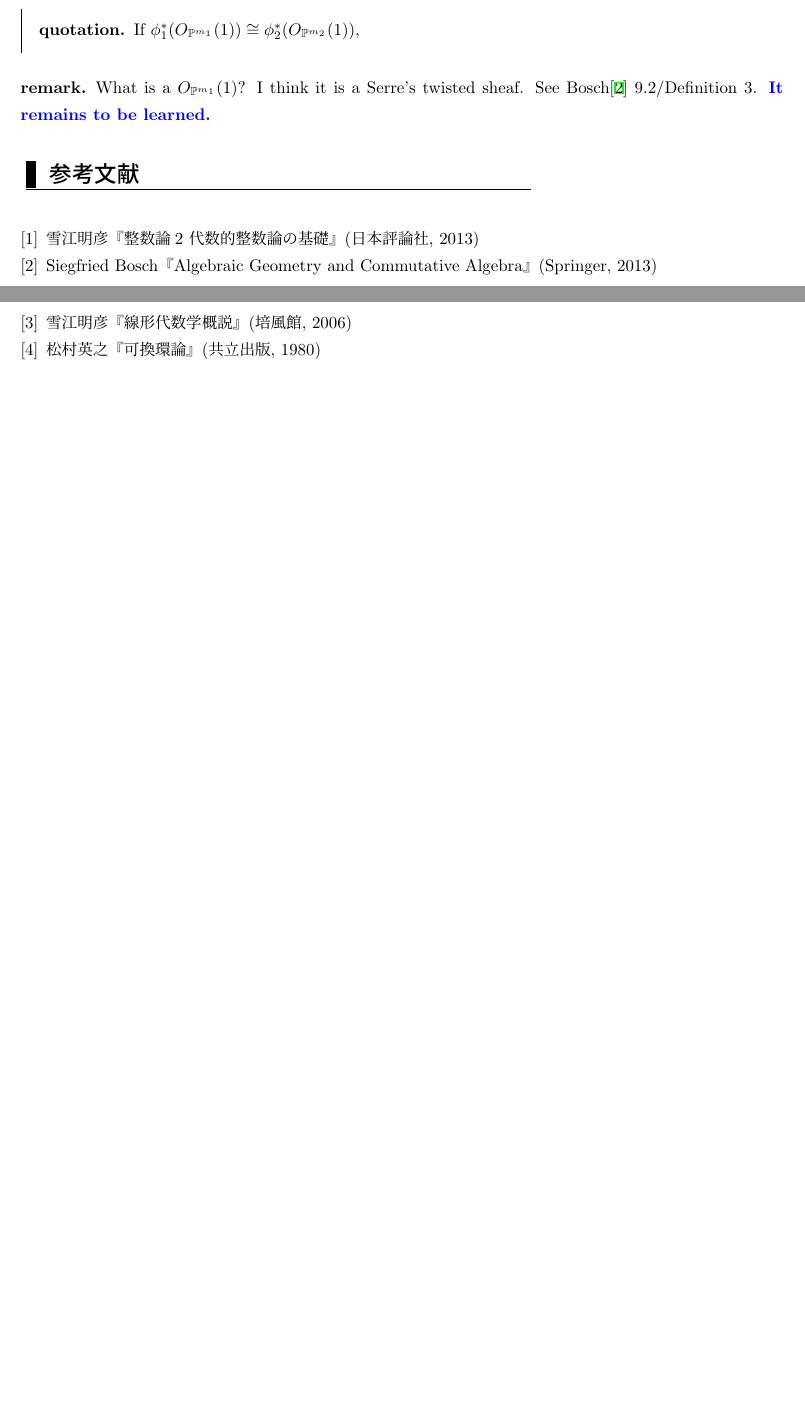
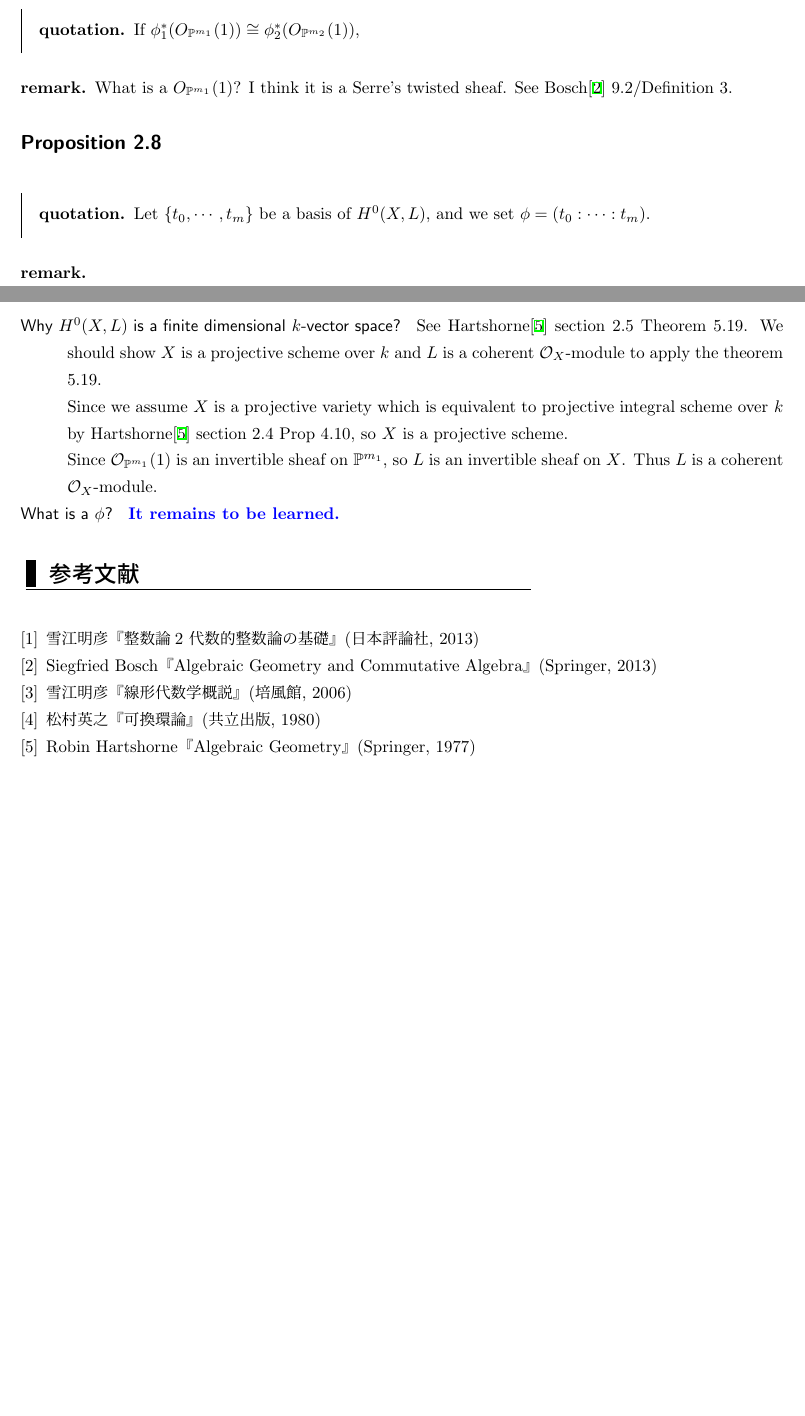
Before and after one commit to Seasawher/Mordell-Faltings, a LaTeX document (dellfal.tex, which reads chapter2.tex): two parts of pages 7 and 8 of 8, joined at a grey line, cut so that both start at the same text, the shorter picture padded with empty space. Compiled offline with pLaTeX and dvipdfmx.

Commit message:
Add files via upload

```diff
--- a/chapter2.tex
+++ b/chapter2.tex
@@ -33,5 +33,25 @@ for any $x \in \ol{\Q}^n$.
 If $\phi_1^*(O_{\P^{m_1} }(1)  ) \cong \phi_2^*(O_{\P^{m_2} }(1)  ) $,
 }
 \begin{rem}
-What is a $O_{\P^{m_1} }(1)$? I think it is a Serre's twisted sheaf. See Bosch\cite{Bosch} 9.2/Definition 3. \textblue{It remains to be learned.}
+What is a $O_{\P^{m_1} }(1)$? I think it is a Serre's twisted sheaf. See Bosch\cite{Bosch} 9.2/Definition 3.
 \end{rem}
+
+
+\bfsubsection{Proposition 2.8}
+\barquo{
+Let $\{ t_0, \cdots , t_m \}$ be a basis of $H^0(X,L)$, and we set $\phi = (t_0 : \cdots : t_m)$.
+}
+\begin{rem} ${}$
+  \begin{description}
+    \item[Why $H^0(X,L)$ is a finite dimensional $k$-vector space?]
+
+    See Hartshorne\cite{ha} section 2.5 Theorem 5.19. We should show $X$ is a projective scheme over $k$ and $L$ is a coherent $\calo_X$-module to apply the theorem 5.19.
+
+    Since we assume $X$ is a projective variety which is equivalent to projective integral scheme over $k$ by Hartshorne\cite{ha} section 2.4 Prop 4.10, so $X$ is a projective scheme.
+
+    Since $\calo_{\P^{m_1}}(1)$ is an invertible sheaf on $\P^{m_1}$, so $L$ is an invertible sheaf on $X$. Thus $L$ is a coherent $\calo_X$-module.
+    \item[What is a $\phi$?]
+
+    \textblue{It remains to be learned.}
+  \end{description}
+\end{rem}
--- a/dellfal.tex
+++ b/dellfal.tex
@@ -32,6 +32,7 @@
   %\bibitem{Rotman} Joseph J.Rotman『An Introduction to Homological Algebra』(Springer, 2009)
   %\bibitem{MacLane} Saunders Mac Lane『Categories for the Working Mathematician』(Springer, 1971)
   %\bibitem{Riehl} Emily Riehl『Category Theory in Context』(Dover, 2016)
+  \bibitem{ha} Robin Hartshorne『Algebraic Geometry』(Springer, 1977)
 \end{thebibliography}
 
 \end{document}
```
Also changed, not shown: dellfal.pdf.
